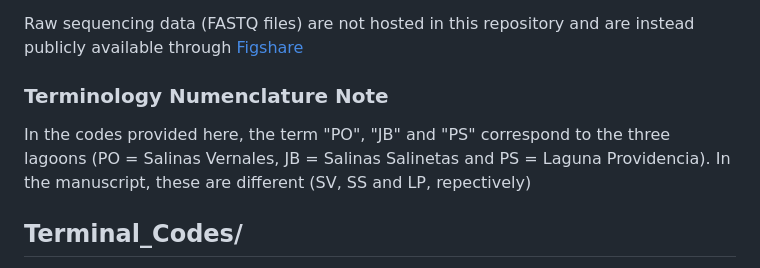
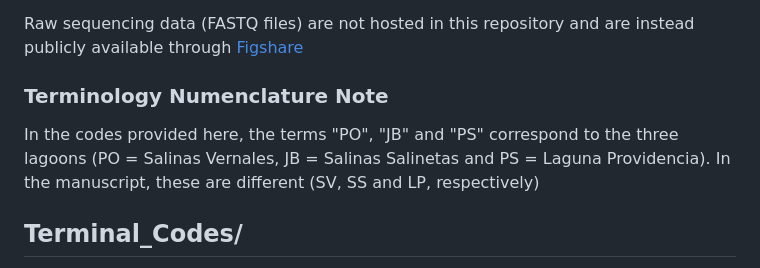
Before and after one commit to BryanRodriColon/Geobio_Guanica_Codes, a Markdown page: README.md, the part around the change. GitHub-like rendering.

Commit message:
Rep Update

```diff
--- a/README.md
+++ b/README.md
@@ -8,9 +8,9 @@ The scripts archived here were used for processing, normalization, analysis, and
 
 Raw sequencing data (FASTQ files) are not hosted in this repository and are instead publicly available through [Figshare](https://figshare.com/s/fd4e957a69e6de2036d4)
 
-### Terminology Numenclature Note
+### **Terminology Numenclature Note**
 
-In the codes provided here, the term "PO", "JB" and "PS" correspond to the three lagoons (PO = Salinas Vernales, JB = Salinas Salinetas and PS = Laguna Providencia). In the manuscript, these are different (SV, SS and LP, repectively)
+In the codes provided here, the terms "PO", "JB" and "PS" correspond to the three lagoons (PO = Salinas Vernales, JB = Salinas Salinetas and PS = Laguna Providencia). In the manuscript, these are different (SV, SS and LP, respectively)
 
 
 ## Terminal_Codes/
```
